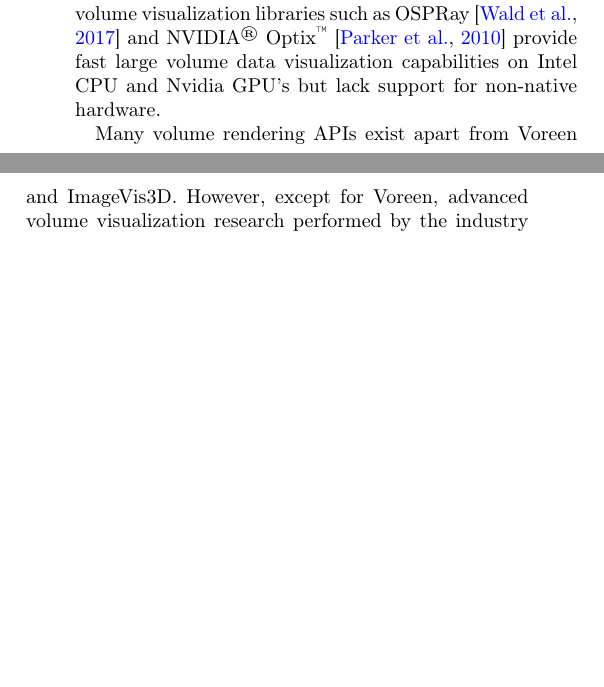
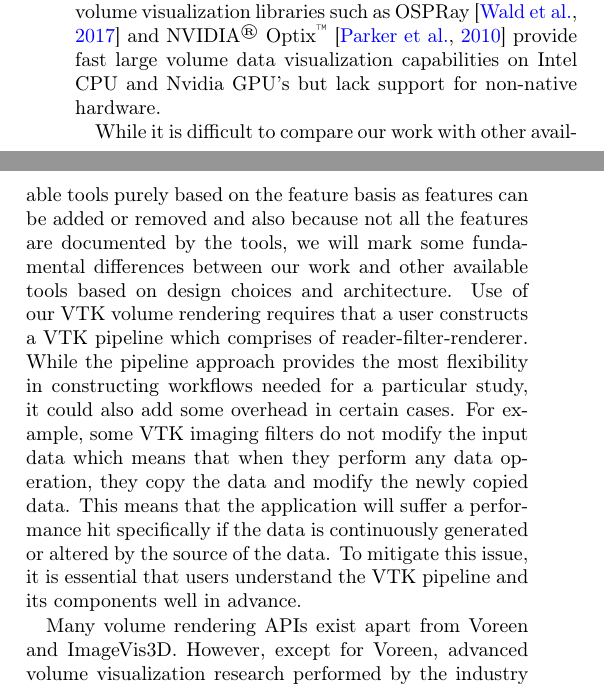
Before and after one commit to aashish24/VTKVR, a LaTeX paper (VTKVR.tex, which reads relatedwork.tex): two parts of the columns of page 3 of 11 before the commit and two parts of the columns of page 3 of 12 after it, joined at a grey line, cut so that both start at the same text, the shorter picture padded with empty space. Compiled offline with pdfLaTeX.

Commit message:
Added overhead of using VTK

```diff
--- a/relatedwork.tex
+++ b/relatedwork.tex
@@ -74,6 +59,9 @@ Optix\textsuperscript{\texttrademark}~\citep{parker_optix:_2010} provide fast
 large volume data visualization capabilities on Intel CPU and Nvidia GPU's but
 lack support for non-native hardware.
 
+While it is difficult to compare our work with other available tools purely based on the feature basis as features can be added or removed and also because not all the features are documented by the tools, we will mark some fundamental differences between our work and other available tools based on design choices and architecture. Use of our VTK volume rendering requires that a user constructs a VTK pipeline which comprises of  reader-filter-renderer. While the pipeline approach provides the most flexibility in constructing workflows needed for a particular study, it could also add some overhead in certain cases. For example, some VTK imaging filters do not modify the input data which means that when they perform any data operation, they copy the data and modify the newly copied data. This means that the application will suffer a performance hit specifically if the data is continuously generated or altered by the source of the data. To mitigate this issue, it is essential that users understand the VTK pipeline and its components well in advance.
+
+
 Many volume rendering APIs exist apart from Voreen and ImageVis3D. However,
 except for Voreen, advanced volume visualization research performed by the
 industry and academic communities are not publicly available. By providing an
```
Also changed, not shown: relatedwork.tex (19 more changed lines).
